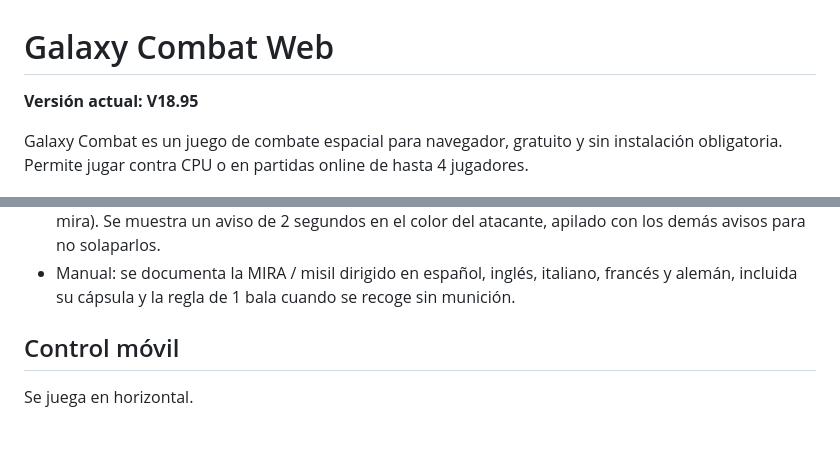
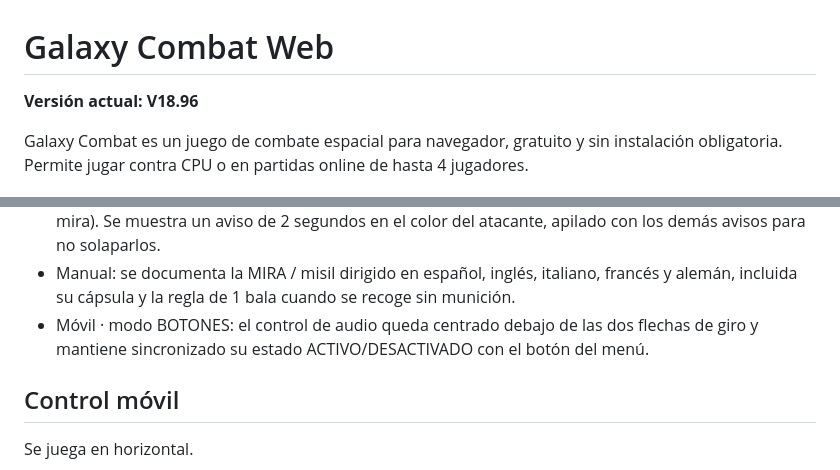
Before and after one commit to jorgeslope73-debug/GALAXY_COMBAT, a Markdown page: README.md, 2 parts joined by grey strips. Drawn GitHub-style; blank space fills up the shorter version.

Commit message:
V18.96: documentar audio en controles moviles

```diff
--- a/README.md
+++ b/README.md
@@ -1,6 +1,6 @@
 # Galaxy Combat Web
 
-**Versión actual: V18.95**
+**Versión actual: V18.96**
 
 Galaxy Combat es un juego de combate espacial para navegador, gratuito y sin instalación obligatoria. Permite jugar contra CPU o en partidas online de hasta 4 jugadores.
 
@@ -35,6 +35,7 @@ La física de las partidas online se ejecuta en el navegador del anfitrión. El
 - Misiles personalizados por jugador: el misil disparado usa `coeteA.png`, `coeteB.png`, `coeteC.png` o `coeteD.png`; el misil preparado sobre la nave usa `navemiraA.png`, `navemiraB.png`, `navemiraC.png` o `navemiraD.png`. Si falta uno de los nuevos `navemira`, se usa temporalmente `navemira.png` como respaldo.
 - ROBO DE ARMAMENTO: si un jugador consigue una baja mientras lleva escudo activo, suma las balas que conservaba la víctima y adopta sus mejoras si son superiores (cadencia, velocidad, camuflaje y mira). Se muestra un aviso de 2 segundos en el color del atacante, apilado con los demás avisos para no solaparlos.
 - Manual: se documenta la MIRA / misil dirigido en español, inglés, italiano, francés y alemán, incluida su cápsula y la regla de 1 bala cuando se recoge sin munición.
+- Móvil · modo BOTONES: el control de audio queda centrado debajo de las dos flechas de giro y mantiene sincronizado su estado ACTIVO/DESACTIVADO con el botón del menú.
 
 ## Control móvil
 
```
